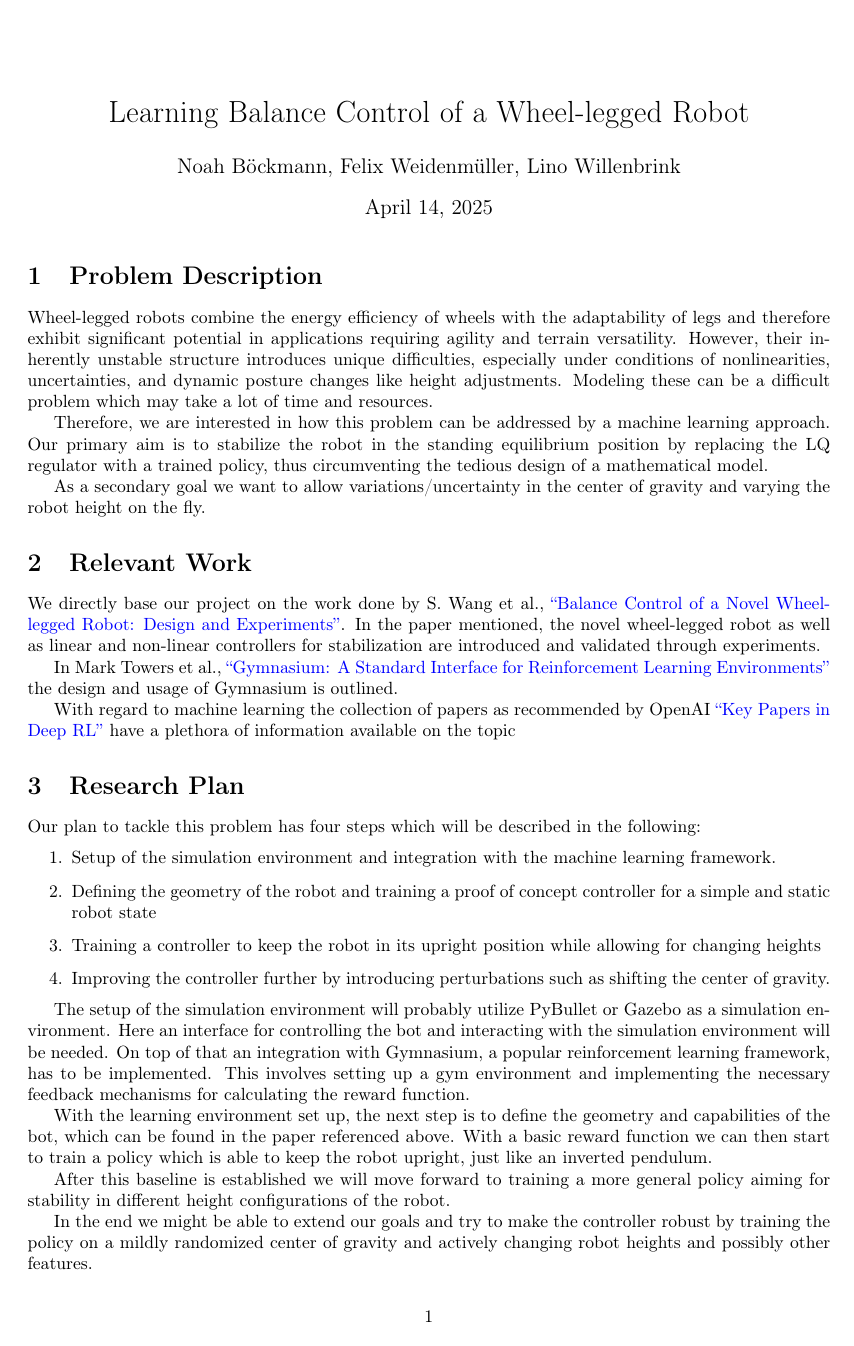
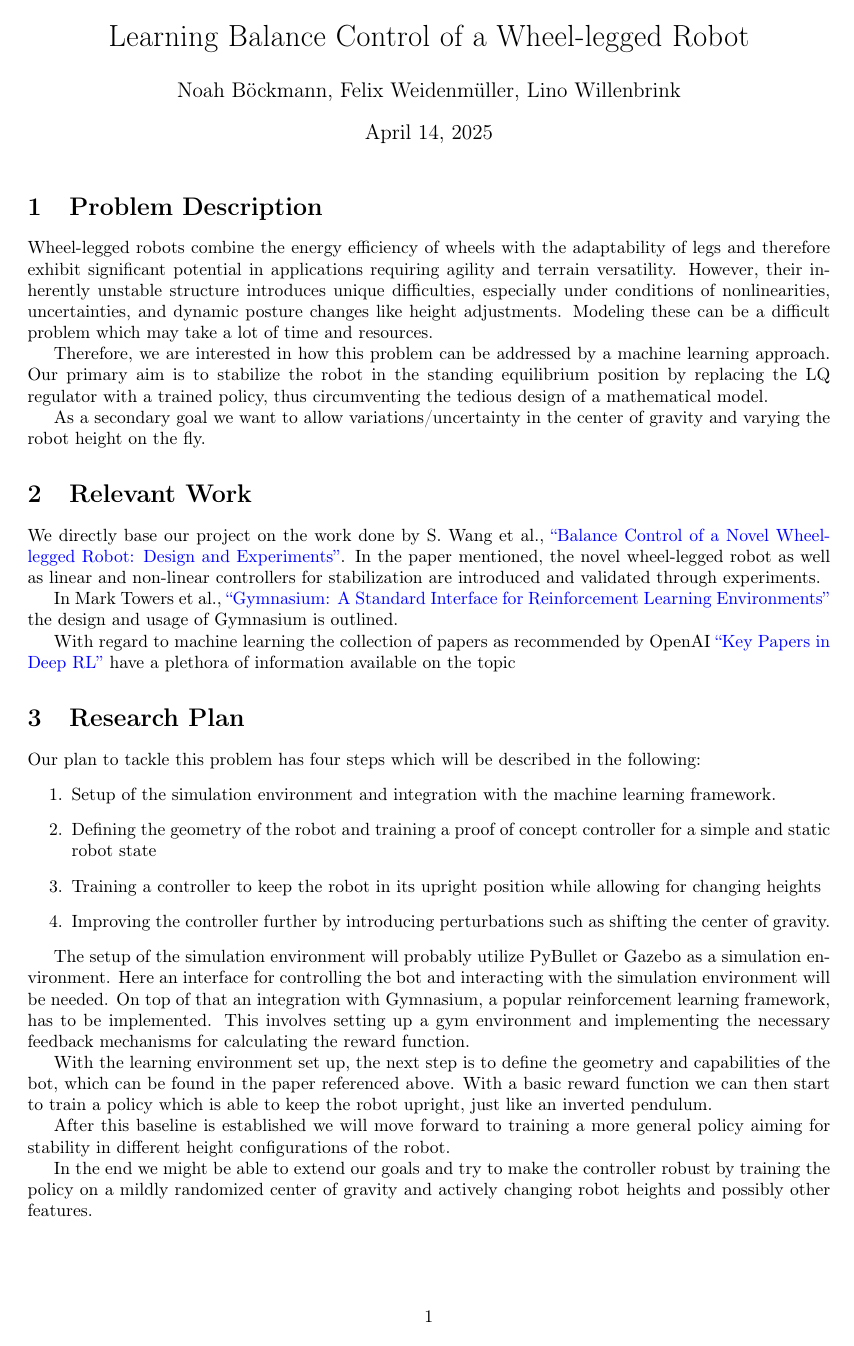
Before and after one commit to noah-boeckmann/Learning_Balance_Control_PNU2025-1, a LaTeX document (Latex/proposal.tex): the whole page. Compiled offline with pdfLaTeX.

Commit message:
changed margins

```diff
--- a/Latex/proposal.tex
+++ b/Latex/proposal.tex
@@ -1,4 +1,4 @@
-\documentclass[a4paper]{article}
+\documentclass[10pt, a4paper]{article}
 \usepackage[a4paper,left=3cm,right=2cm,top=2.5cm,bottom=2.5cm]{geometry}
 \usepackage{graphicx}
 \usepackage[T1]{fontenc}
@@ -8,7 +8,7 @@
 \usepackage{hyperref}
 \hypersetup{colorlinks, urlcolor=blue}
 
-\title{Learning Balance Control of a Wheel-legged Robot}
+\title{\vspace{-1.5cm}Learning Balance Control of a Wheel-legged Robot}
 \author{Noah Böckmann, Felix Weidenmüller, Lino Willenbrink}
 \date{\today}
 
```
